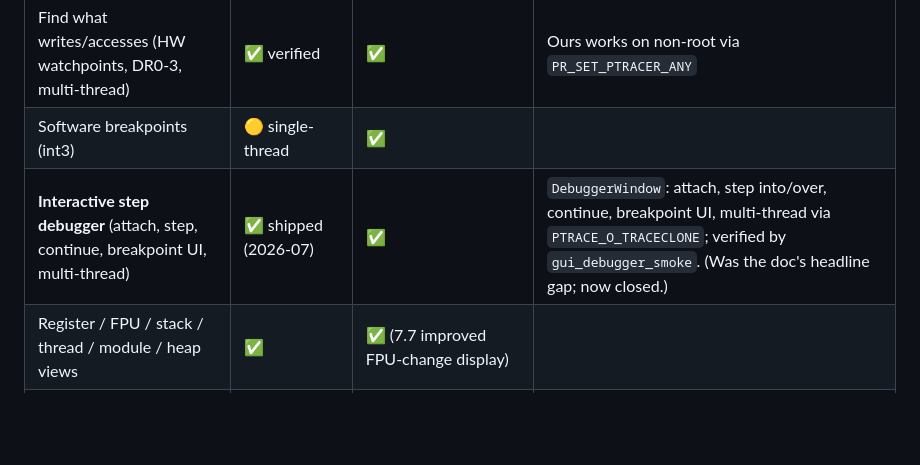
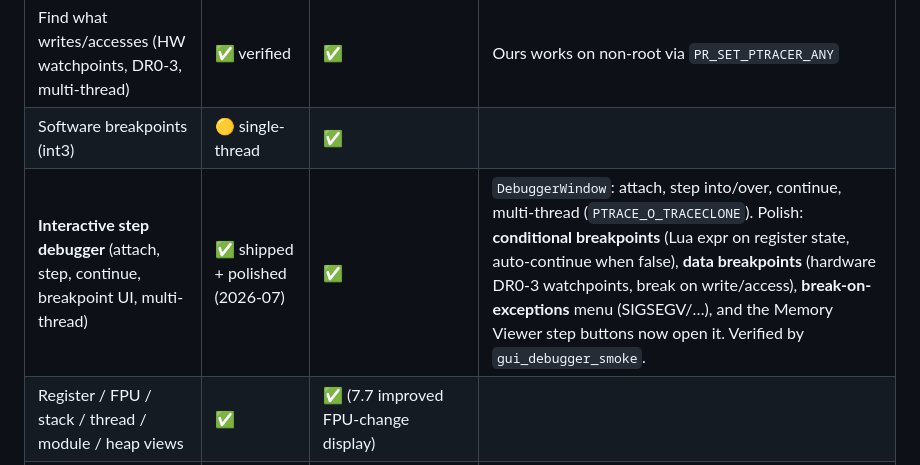
Before and after one commit to wleeaf/cheat-engine-linux, a Markdown page: docs/DEVELOPMENT.md, the part around the change. GitHub-like rendering; blank space fills up the shorter version.

Commit message:
docs: record debugger polish (conditional/data/exception breakpoints)

```diff
--- a/docs/DEVELOPMENT.md
+++ b/docs/DEVELOPMENT.md
@@ -556,7 +556,7 @@ Legend: ✅ solid · 🟡 partial/weak · ❌ absent · ❔ unknown/unverified
 |---|---|---|---|
 | Find what writes/accesses (HW watchpoints, DR0-3, multi-thread) | ✅ verified | ✅ | Ours works on non-root via `PR_SET_PTRACER_ANY` |
 | Software breakpoints (int3) | 🟡 single-thread | ✅ | |
-| **Interactive step debugger** (attach, step, continue, breakpoint UI, multi-thread) | ✅ shipped (2026-07) | ✅ | `DebuggerWindow`: attach, step into/over, continue, breakpoint UI, multi-thread via `PTRACE_O_TRACECLONE`; verified by `gui_debugger_smoke`. (Was the doc's headline gap; now closed.) |
+| **Interactive step debugger** (attach, step, continue, breakpoint UI, multi-thread) | ✅ shipped + polished (2026-07) | ✅ | `DebuggerWindow`: attach, step into/over, continue, multi-thread (`PTRACE_O_TRACECLONE`). Polish: **conditional breakpoints** (Lua expr on register state, auto-continue when false), **data breakpoints** (hardware DR0-3 watchpoints, break on write/access), **break-on-exceptions** menu (SIGSEGV/…), and the Memory Viewer step buttons now open it. Verified by `gui_debugger_smoke`. |
 | Register / FPU / stack / thread / module / heap views | ✅ | ✅ (7.7 improved FPU-change display) | |
 | Break-and-trace | ✅ | ✅ | |
 | Branch tracing | 🟡 LBR branch mapper (our Ultimap analog) | ✅ Ultimap/Ultimap2 (Windows; Linux ❔) | |
```
